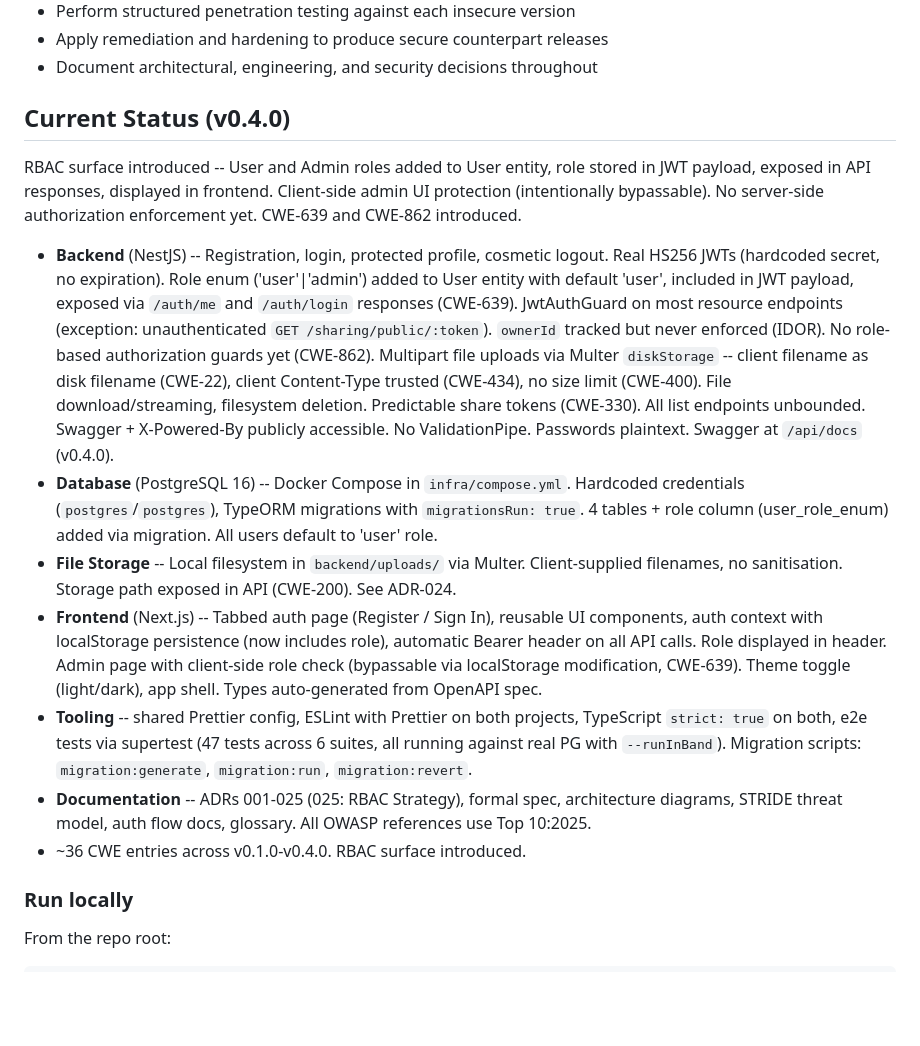
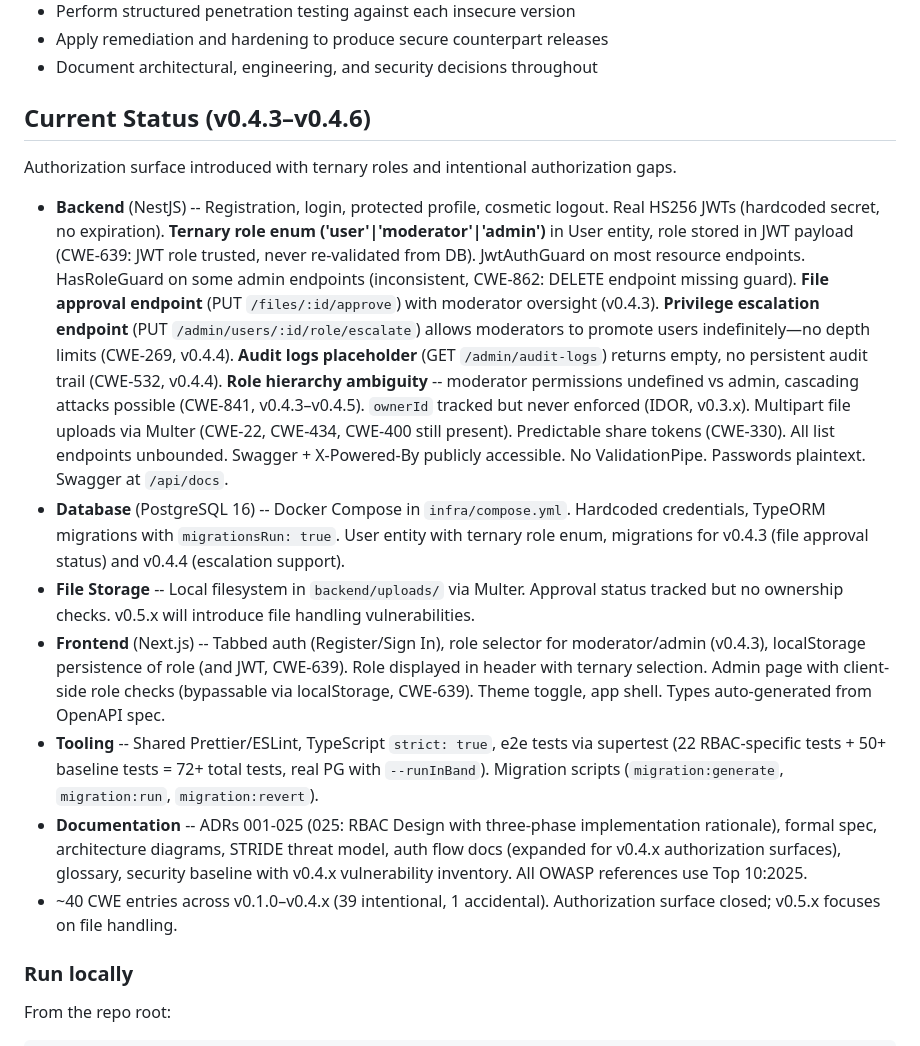
Before and after one commit to KLJr-Dev/KC-Project, a Markdown page: README.md, the part around the change. Rendered like a GitHub page; blank space fills up the shorter version.

```diff
--- a/README.md
+++ b/README.md
@@ -15,17 +15,17 @@ Lifecycle (SDLC) and modern DevSecOps practices.
 - Apply remediation and hardening to produce secure counterpart releases
 - Document architectural, engineering, and security decisions throughout
 
-## Current Status (v0.4.0)
+## Current Status (v0.4.3–v0.4.6)
 
-RBAC surface introduced -- User and Admin roles added to User entity, role stored in JWT payload, exposed in API responses, displayed in frontend. Client-side admin UI protection (intentionally bypassable). No server-side authorization enforcement yet. CWE-639 and CWE-862 introduced.
+Authorization surface introduced with ternary roles and intentional authorization gaps.
 
-- **Backend** (NestJS) -- Registration, login, protected profile, cosmetic logout. Real HS256 JWTs (hardcoded secret, no expiration). Role enum ('user'|'admin') added to User entity with default 'user', included in JWT payload, exposed via `/auth/me` and `/auth/login` responses (CWE-639). JwtAuthGuard on most resource endpoints (exception: unauthenticated `GET /sharing/public/:token`). `ownerId` tracked but never enforced (IDOR). No role-based authorization guards yet (CWE-862). Multipart file uploads via Multer `diskStorage` -- client filename as disk filename (CWE-22), client Content-Type trusted (CWE-434), no size limit (CWE-400). File download/streaming, filesystem deletion. Predictable share tokens (CWE-330). All list endpoints unbounded. Swagger + X-Powered-By publicly accessible. No ValidationPipe. Passwords plaintext. Swagger at `/api/docs` (v0.4.0).
-- **Database** (PostgreSQL 16) -- Docker Compose in `infra/compose.yml`. Hardcoded credentials (`postgres`/`postgres`), TypeORM migrations with `migrationsRun: true`. 4 tables + role column (user_role_enum) added via migration. All users default to 'user' role.
-- **File Storage** -- Local filesystem in `backend/uploads/` via Multer. Client-supplied filenames, no sanitisation. Storage path exposed in API (CWE-200). See ADR-024.
-- **Frontend** (Next.js) -- Tabbed auth page (Register / Sign In), reusable UI components, auth context with localStorage persistence (now includes role), automatic Bearer header on all API calls. Role displayed in header. Admin page with client-side role check (bypassable via localStorage modification, CWE-639). Theme toggle (light/dark), app shell. Types auto-generated from OpenAPI spec.
-- **Tooling** -- shared Prettier config, ESLint with Prettier on both projects, TypeScript `strict: true` on both, e2e tests via supertest (47 tests across 6 suites, all running against real PG with `--runInBand`). Migration scripts: `migration:generate`, `migration:run`, `migration:revert`.
-- **Documentation** -- ADRs 001-025 (025: RBAC Strategy), formal spec, architecture diagrams, STRIDE threat model, auth flow docs, glossary. All OWASP references use Top 10:2025.
-- ~36 CWE entries across v0.1.0-v0.4.0. RBAC surface introduced.
+- **Backend** (NestJS) -- Registration, login, protected profile, cosmetic logout. Real HS256 JWTs (hardcoded secret, no expiration). **Ternary role enum ('user'|'moderator'|'admin')** in User entity, role stored in JWT payload (CWE-639: JWT role trusted, never re-validated from DB). JwtAuthGuard on most resource endpoints. HasRoleGuard on some admin endpoints (inconsistent, CWE-862: DELETE endpoint missing guard). **File approval endpoint** (PUT `/files/:id/approve`) with moderator oversight (v0.4.3). **Privilege escalation endpoint** (PUT `/admin/users/:id/role/escalate`) allows moderators to promote users indefinitely—no depth limits (CWE-269, v0.4.4). **Audit logs placeholder** (GET `/admin/audit-logs`) returns empty, no persistent audit trail (CWE-532, v0.4.4). **Role hierarchy ambiguity** -- moderator permissions undefined vs admin, cascading attacks possible (CWE-841, v0.4.3–v0.4.5). `ownerId` tracked but never enforced (IDOR, v0.3.x). Multipart file uploads via Multer (CWE-22, CWE-434, CWE-400 still present). Predictable share tokens (CWE-330). All list endpoints unbounded. Swagger + X-Powered-By publicly accessible. No ValidationPipe. Passwords plaintext. Swagger at `/api/docs`.
+- **Database** (PostgreSQL 16) -- Docker Compose in `infra/compose.yml`. Hardcoded credentials, TypeORM migrations with `migrationsRun: true`. User entity with ternary role enum, migrations for v0.4.3 (file approval status) and v0.4.4 (escalation support).
+- **File Storage** -- Local filesystem in `backend/uploads/` via Multer. Approval status tracked but no ownership checks. v0.5.x will introduce file handling vulnerabilities.
+- **Frontend** (Next.js) -- Tabbed auth (Register/Sign In), role selector for moderator/admin (v0.4.3), localStorage persistence of role (and JWT, CWE-639). Role displayed in header with ternary selection. Admin page with client-side role checks (bypassable via localStorage, CWE-639). Theme toggle, app shell. Types auto-generated from OpenAPI spec.
+- **Tooling** -- Shared Prettier/ESLint, TypeScript `strict: true`, e2e tests via supertest (22 RBAC-specific tests + 50+ baseline tests = 72+ total tests, real PG with `--runInBand`). Migration scripts (`migration:generate`, `migration:run`, `migration:revert`).
+- **Documentation** -- ADRs 001-025 (025: RBAC Design with three-phase implementation rationale), formal spec, architecture diagrams, STRIDE threat model, auth flow docs (expanded for v0.4.x authorization surfaces), glossary, security baseline with v0.4.x vulnerability inventory. All OWASP references use Top 10:2025.
+- ~40 CWE entries across v0.1.0–v0.4.x (39 intentional, 1 accidental). Authorization surface closed; v0.5.x focuses on file handling.
 
 ### Run locally
 
```
Also changed, not shown: backend/README.md (+13 -7 lines), frontend/README.md (+8 -3 lines).
